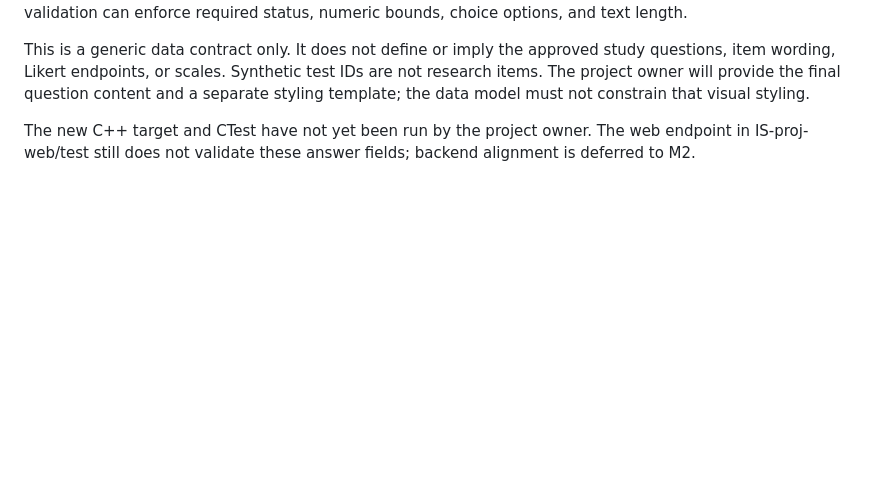
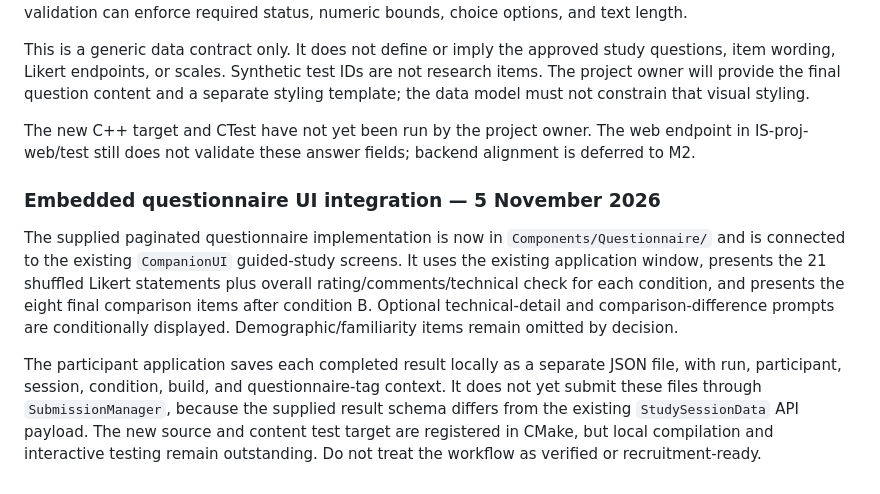
Before and after one commit to SAmWaM42/IS-proj, a Markdown page: Docs/project-context.md, the part around the change. Drawn GitHub-style; blank space fills up the shorter version.

Commit message:
Record questionnaire UI integration in project context

```diff
--- a/Docs/project-context.md
+++ b/Docs/project-context.md
@@ -1043,3 +1043,9 @@ The envelope contains participant/session/condition metadata, questionnaire vers
 This is a generic data contract only. It does not define or imply the approved study questions, item wording, Likert endpoints, or scales. Synthetic test IDs are not research items. The project owner will provide the final question content and a separate styling template; the data model must not constrain that visual styling.
 
 The new C++ target and CTest have not yet been run by the project owner. The web endpoint in IS-proj-web/test still does not validate these answer fields; backend alignment is deferred to M2.
+
+### Embedded questionnaire UI integration — 5 November 2026
+
+The supplied paginated questionnaire implementation is now in `Components/Questionnaire/` and is connected to the existing `CompanionUI` guided-study screens. It uses the existing application window, presents the 21 shuffled Likert statements plus overall rating/comments/technical check for each condition, and presents the eight final comparison items after condition B. Optional technical-detail and comparison-difference prompts are conditionally displayed. Demographic/familiarity items remain omitted by decision.
+
+The participant application saves each completed result locally as a separate JSON file, with run, participant, session, condition, build, and questionnaire-tag context. It does not yet submit these files through `SubmissionManager`, because the supplied result schema differs from the existing `StudySessionData` API payload. The new source and content test target are registered in CMake, but local compilation and interactive testing remain outstanding. Do not treat the workflow as verified or recruitment-ready.
```
